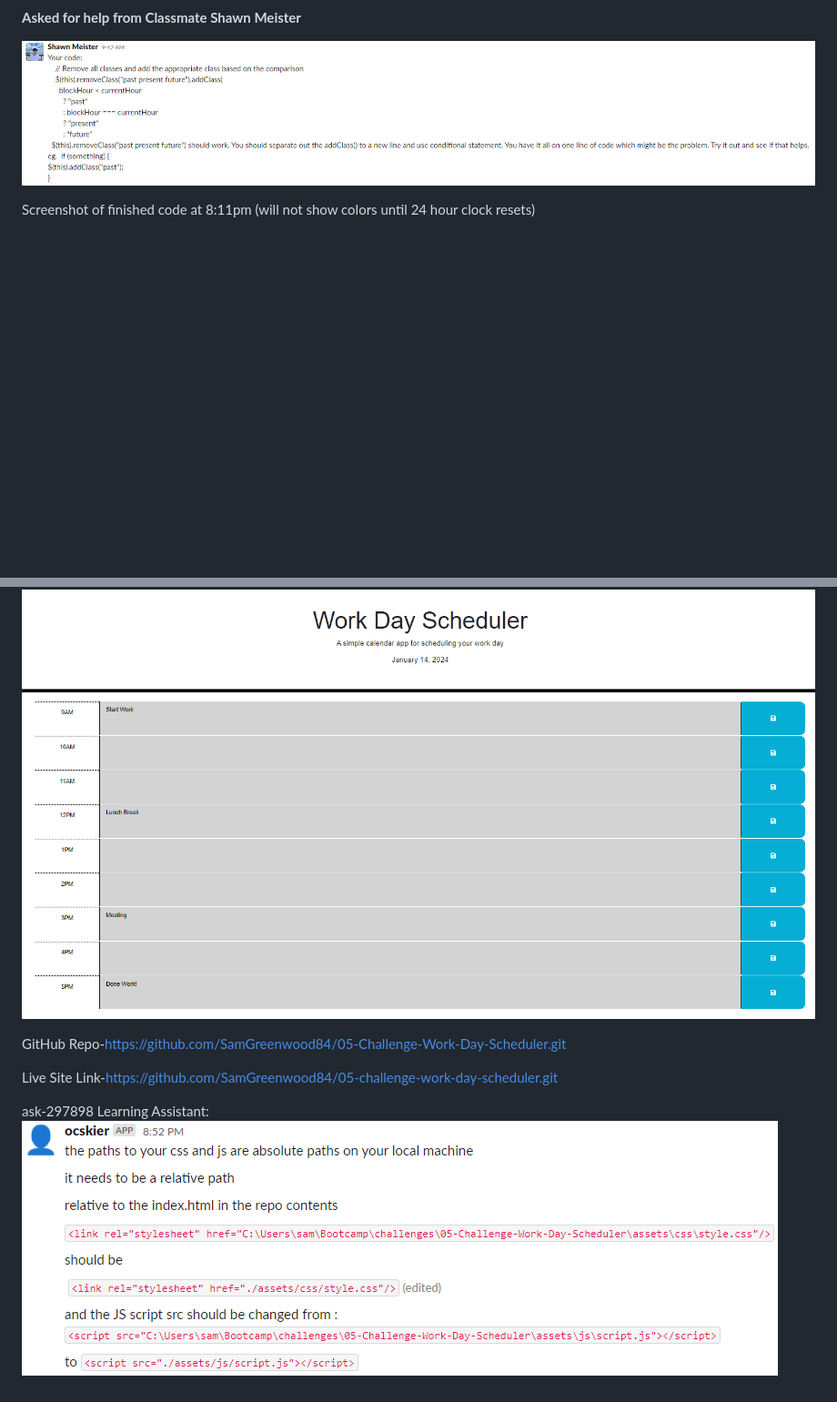
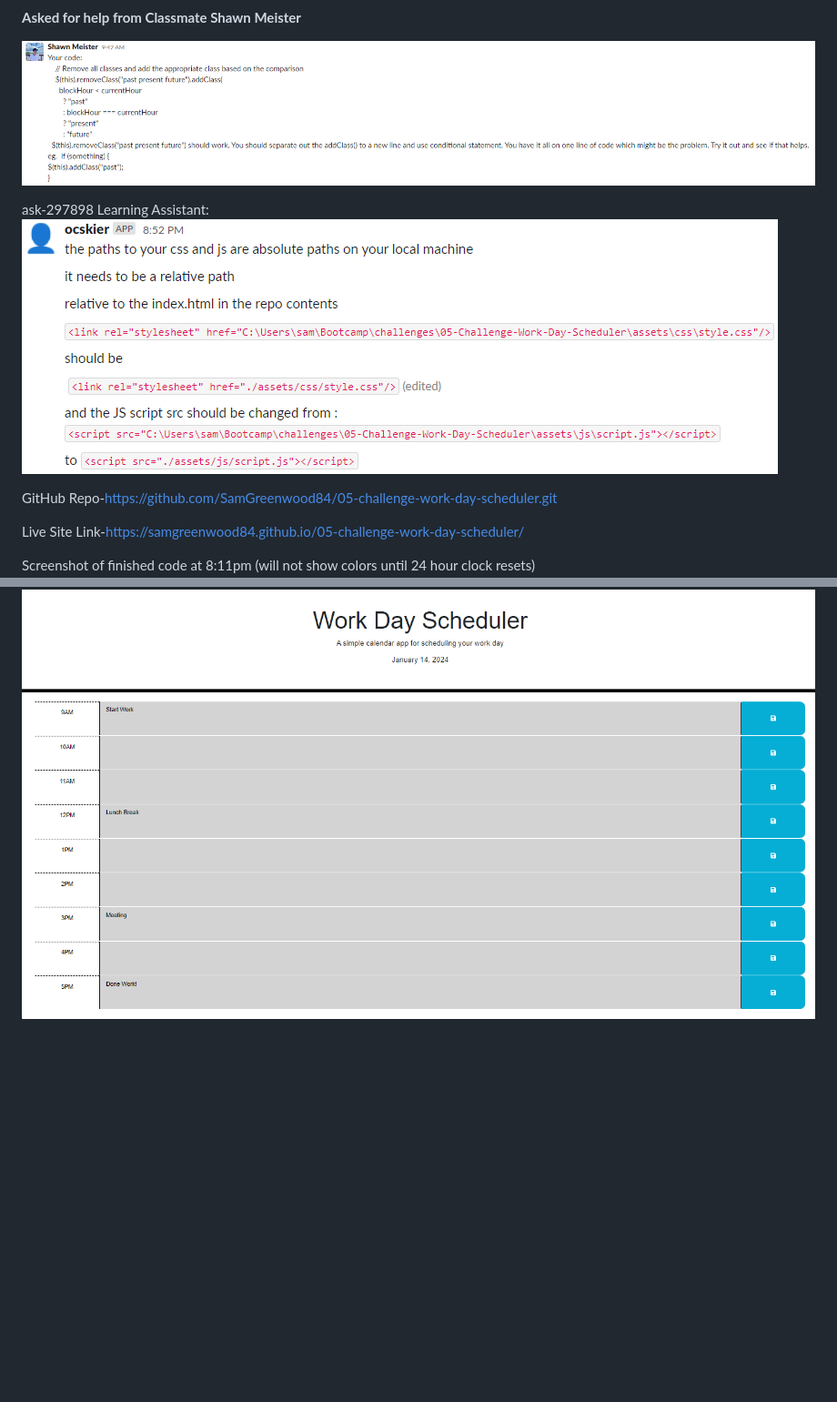
Before and after one commit to SamGreenwood84/05-challenge-work-day-scheduler, a Markdown page: README.md, 2 parts joined by grey strips. Shown at 91% size. GitHub-like rendering; blank space fills up the shorter version.

Commit message:
added new link and organized readme

```diff
--- a/README.md
+++ b/README.md
@@ -147,13 +147,12 @@ const dayjs = require('dayjs')
 
 ![Alt text](<assets/images/classmate assistance-ppf reference.png>)
 
+ask-297898 Learning Assistant:
+![Alt text](assets/images/learningassistant-reference.png)
+
+GitHub Repo-https://github.com/SamGreenwood84/05-challenge-work-day-scheduler.git
+
+Live Site Link-https://samgreenwood84.github.io/05-challenge-work-day-scheduler/
+
 Screenshot of finished code at 8:11pm (will not show colors until 24 hour clock resets)
 ![Alt text](assets/images/screenshot.png)
-
-GitHub Repo-https://github.com/SamGreenwood84/05-Challenge-Work-Day-Scheduler.git
-
-Live Site Link-https://github.com/SamGreenwood84/05-challenge-work-day-scheduler.git
-
-
-ask-297898 Learning Assistant:
-![Alt text](assets/images/learningassistant-reference.png)
```
